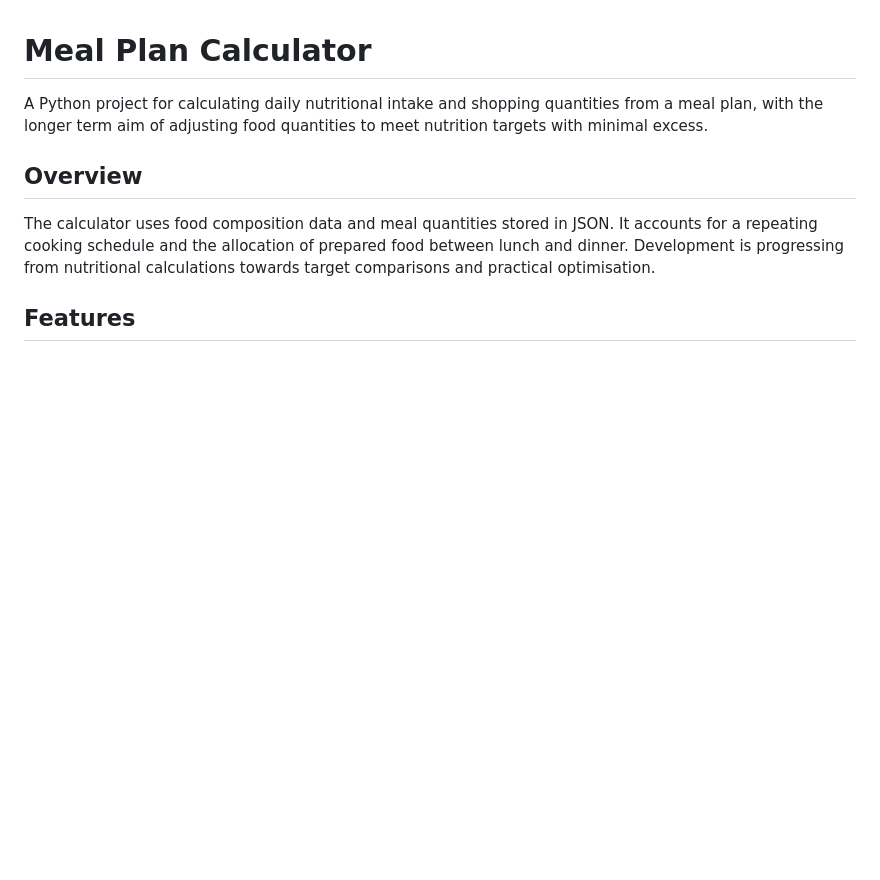
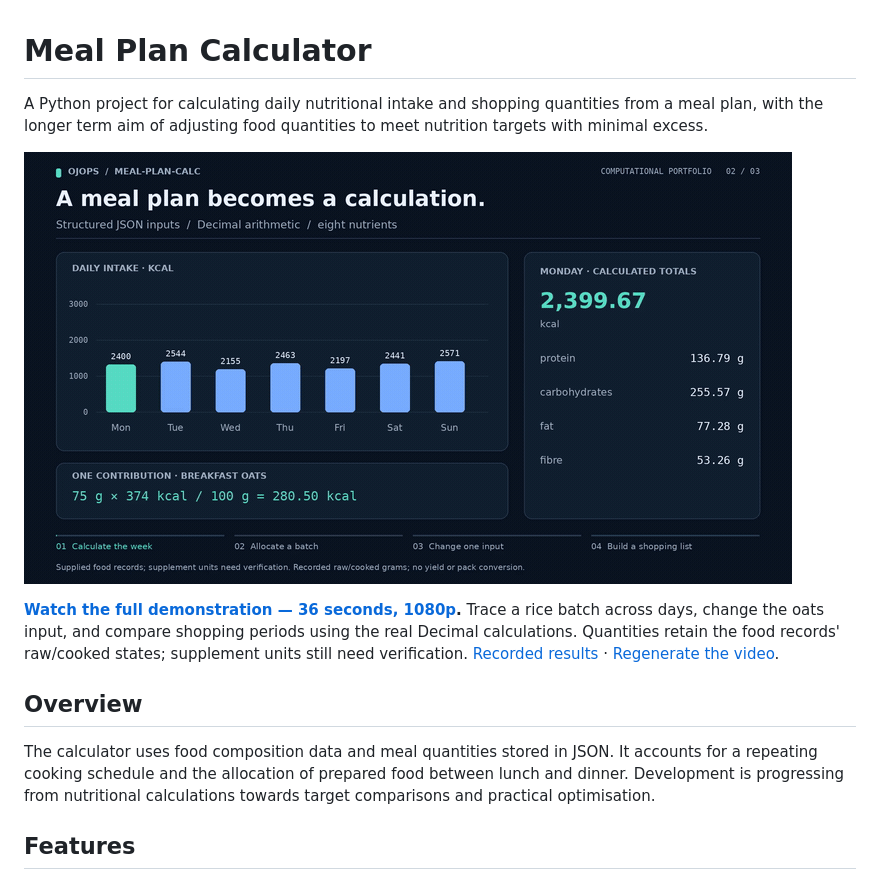
Before and after one commit to ojops/meal-plan-calc, a Markdown page: README.md, the part around the change. Drawn GitHub-style; pictures changed too: docs/media/preview.gif (added); blank space fills up the shorter version.

Commit message:
Add reproducible nutrition and shopping demonstration video

```diff
--- a/README.md
+++ b/README.md
@@ -1,6 +1,14 @@
 # Meal Plan Calculator
 
 A Python project for calculating daily nutritional intake and shopping quantities from a meal plan, with the longer term aim of adjusting food quantities to meet nutrition targets with minimal excess.
+
+[![Calculated weekly nutrition from the supplied meal plan](docs/media/preview.gif)](docs/media/demo.mp4?raw=1)
+
+**[Watch the full demonstration — 36 seconds, 1080p](docs/media/demo.mp4?raw=1).**
+Trace a rice batch across days, change the oats input, and compare shopping
+periods using the real Decimal calculations. Quantities retain the food records'
+raw/cooked states; supplement units still need verification.
+[Recorded results](docs/media/demo-data.json) · [Regenerate the video](docs/DEMO.md).
 
 ## Overview
 
```
Also changed, not shown: docs/DEMO.md (added, +76 -0 lines), 8 other files.
